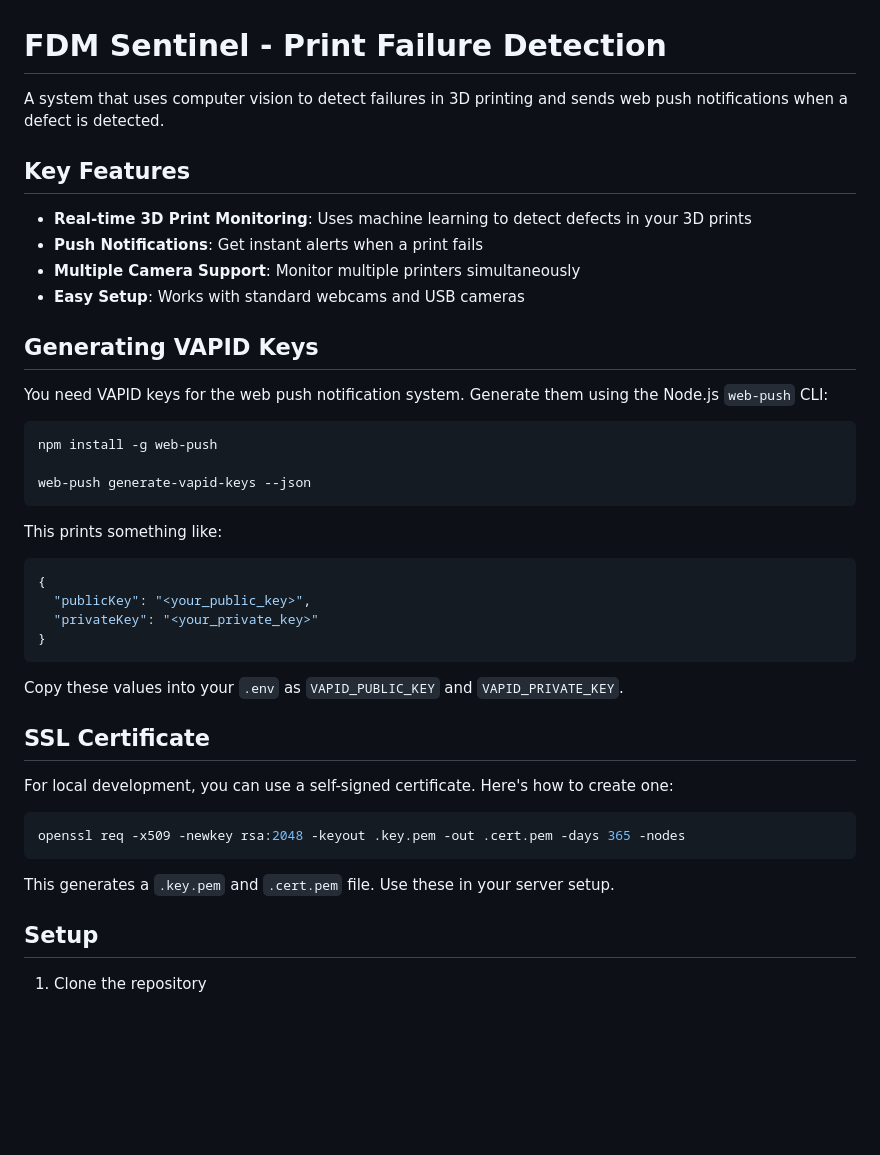
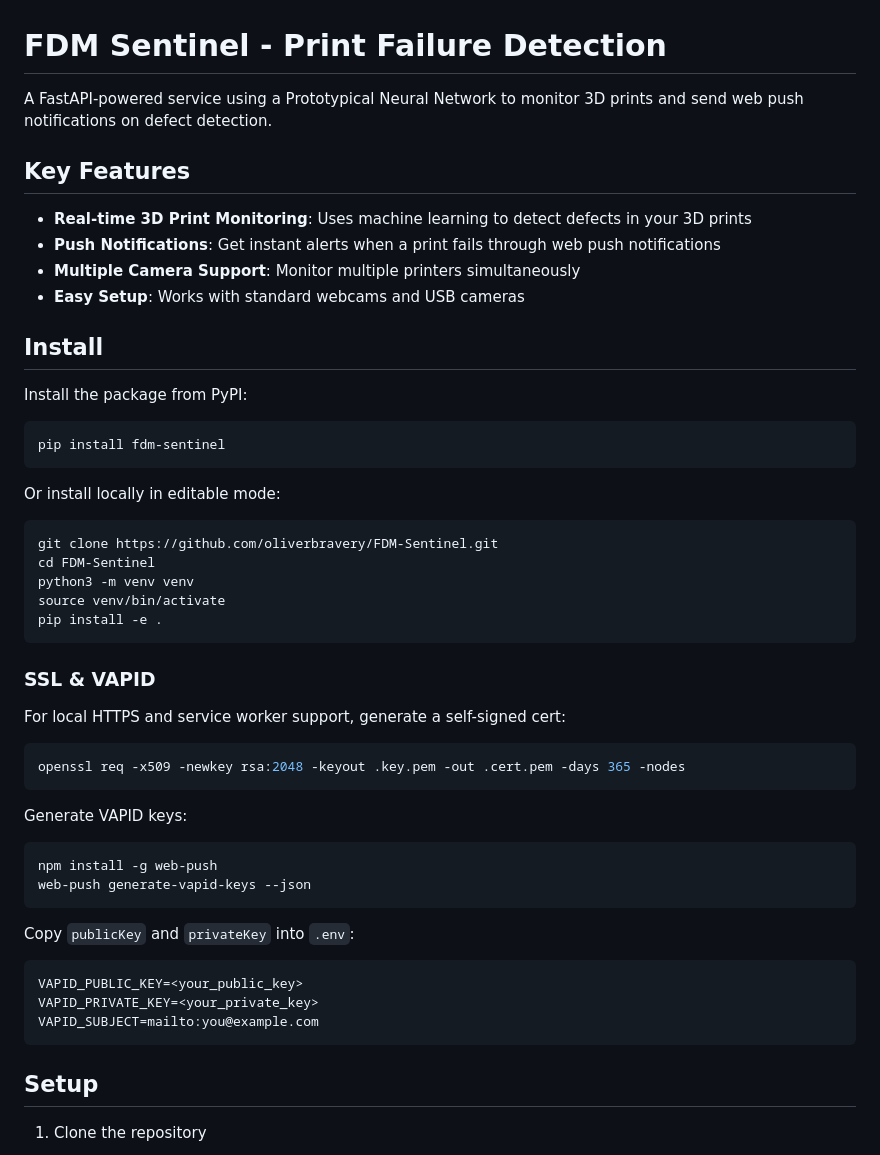
Before and after one commit to oliverbravery/PrintGuard, a Markdown page: README.md, the part around one of its changes. GitHub-like rendering; blank space fills up the shorter version.

````diff
--- a/README.md
+++ b/README.md
@@ -1,36 +1,49 @@
 # FDM Sentinel - Print Failure Detection
 
-A system that uses computer vision to detect failures in 3D printing and sends web push notifications when a defect is detected.
+A FastAPI-powered service using a Prototypical Neural Network to monitor 3D prints and send web push notifications on defect detection.
 
 ## Key Features
 
 - **Real-time 3D Print Monitoring**: Uses machine learning to detect defects in your 3D prints
-- **Push Notifications**: Get instant alerts when a print fails
+- **Push Notifications**: Get instant alerts when a print fails through web push notifications
 - **Multiple Camera Support**: Monitor multiple printers simultaneously
 - **Easy Setup**: Works with standard webcams and USB cameras
 
-## Generating VAPID Keys
-You need VAPID keys for the web push notification system. Generate them using the Node.js `web-push` CLI:
+## Install
+
+Install the package from PyPI:
 ```bash
-npm install -g web-push
+pip install fdm-sentinel
+```
 
-web-push generate-vapid-keys --json
+Or install locally in editable mode:
+```bash
+git clone https://github.com/oliverbravery/FDM-Sentinel.git
+cd FDM-Sentinel
+python3 -m venv venv
+source venv/bin/activate
+pip install -e .
 ```
-This prints something like:
-```json
-{
-  "publicKey": "<your_public_key>",
-  "privateKey": "<your_private_key>"
-}
-```
-Copy these values into your `.env` as `VAPID_PUBLIC_KEY` and `VAPID_PRIVATE_KEY`.
 
-## SSL Certificate
-For local development, you can use a self-signed certificate. Here's how to create one:
+### SSL & VAPID
+
+For local HTTPS and service worker support, generate a self-signed cert:
 ```bash
 openssl req -x509 -newkey rsa:2048 -keyout .key.pem -out .cert.pem -days 365 -nodes
 ```
-This generates a `.key.pem` and `.cert.pem` file. Use these in your server setup.
+
+Generate VAPID keys:
+```bash
+npm install -g web-push
+web-push generate-vapid-keys --json
+```
+
+Copy `publicKey` and `privateKey` into `.env`:
+```
+VAPID_PUBLIC_KEY=<your_public_key>
+VAPID_PRIVATE_KEY=<your_private_key>
+VAPID_SUBJECT=mailto:you@example.com
+```
 
 ## Setup
 
````
Also changed, not shown: other parts of README.md (+74 -104 lines).
